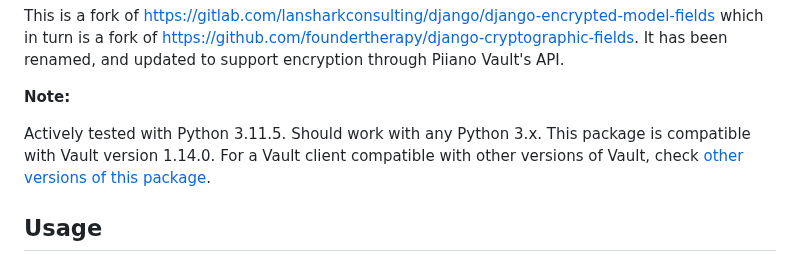
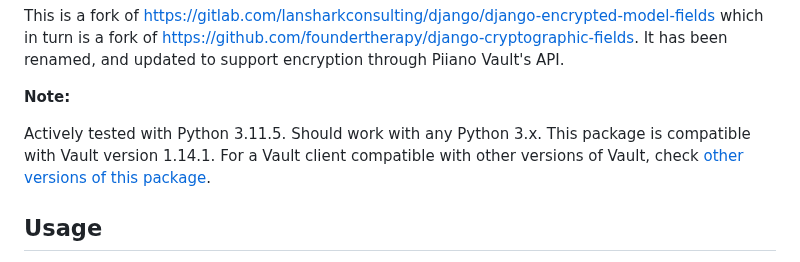
Before and after one commit to piiano/vault-python, a Markdown page: sdk/orm-django/README.md, the part around the change. GitHub-like rendering.

Commit message:
Update README.md files to Vault version 1.14.1

```diff
--- a/sdk/orm-django/README.md
+++ b/sdk/orm-django/README.md
@@ -26,7 +26,7 @@ been renamed, and updated to support encryption through Piiano Vault's API.
 **Note:**
 
 Actively tested with Python 3.11.5. Should work with any Python 3.x.
-This package is compatible with Vault version 1.14.0.
+This package is compatible with Vault version 1.14.1.
 For a Vault client compatible with other versions of Vault, check [other versions of this package](https://pypi.org/project/django-encryption/).
 
 
```
